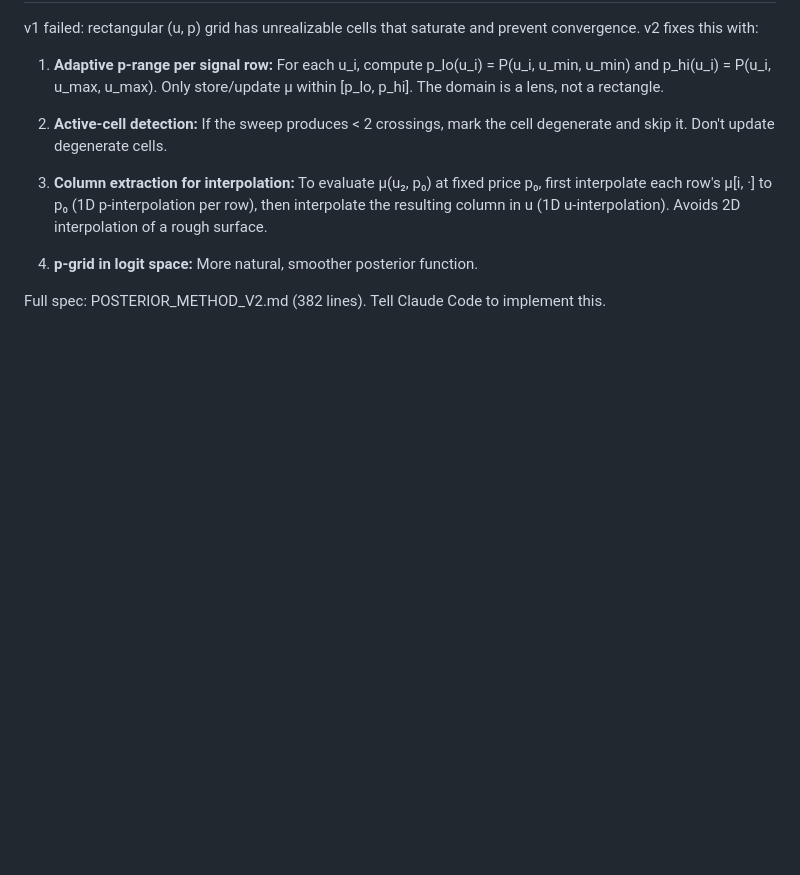
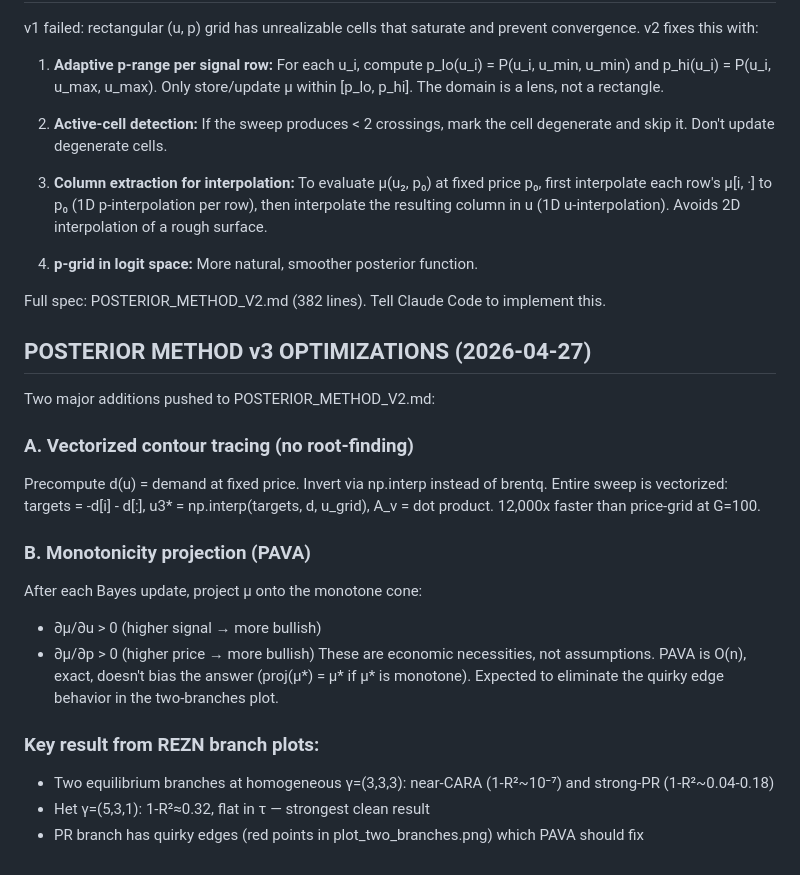
Before and after one commit to mhpbreugem/REZN, a Markdown page: CHAT_MEMORY.md, the part around the change. Rendered like a GitHub page; blank space fills up the shorter version.

Commit message:
Update memory with v3 optimizations and REZN branch findings

```diff
--- a/CHAT_MEMORY.md
+++ b/CHAT_MEMORY.md
@@ -318,3 +318,28 @@ and prevent convergence. v2 fixes this with:
 
 Full spec: POSTERIOR_METHOD_V2.md (382 lines).
 Tell Claude Code to implement this.
+
+## POSTERIOR METHOD v3 OPTIMIZATIONS (2026-04-27)
+
+Two major additions pushed to POSTERIOR_METHOD_V2.md:
+
+### A. Vectorized contour tracing (no root-finding)
+Precompute d(u) = demand at fixed price. Invert via np.interp instead
+of brentq. Entire sweep is vectorized: targets = -d[i] - d[:],
+u3* = np.interp(targets, d, u_grid), A_v = dot product.
+12,000x faster than price-grid at G=100.
+
+### B. Monotonicity projection (PAVA)
+After each Bayes update, project μ onto the monotone cone:
+- ∂μ/∂u > 0 (higher signal → more bullish)
+- ∂μ/∂p > 0 (higher price → more bullish)
+These are economic necessities, not assumptions. PAVA is O(n), exact,
+doesn't bias the answer (proj(μ*) = μ* if μ* is monotone).
+Expected to eliminate the quirky edge behavior in the two-branches plot.
+
+### Key result from REZN branch plots:
+- Two equilibrium branches at homogeneous γ=(3,3,3): near-CARA (1-R²~10⁻⁷)
+  and strong-PR (1-R²~0.04-0.18)
+- Het γ=(5,3,1): 1-R²≈0.32, flat in τ — strongest clean result
+- PR branch has quirky edges (red points in plot_two_branches.png)
+  which PAVA should fix
```
